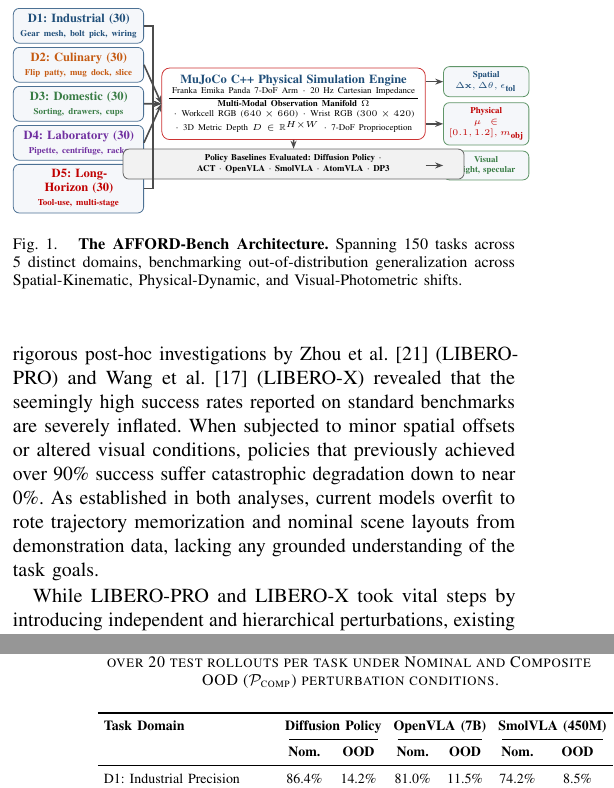
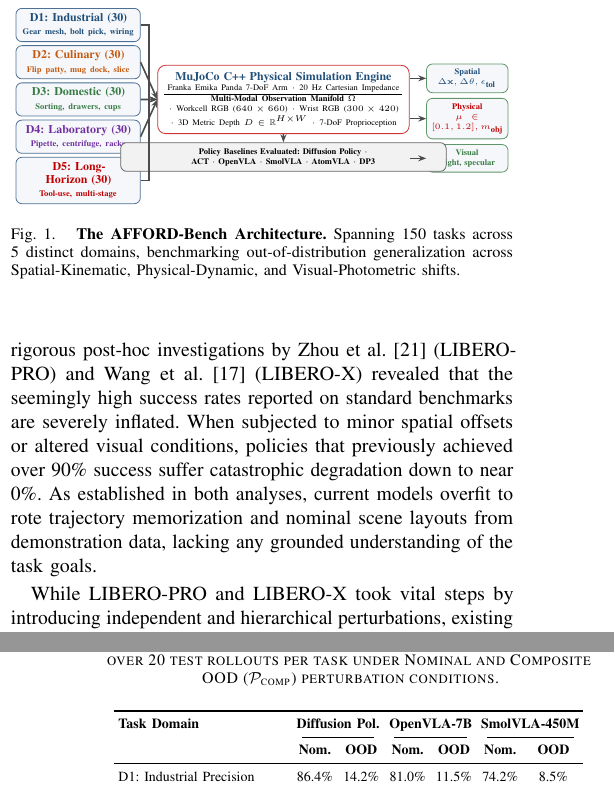
Before and after one commit to s-elim/AFFORD_Bench, a LaTeX paper (AFFORD-PRO_RSS'27/paper-template-latex/main.tex): two parts of the columns of pages 1 and 5 of 6, joined at a grey line, cut so that both start at the same text. Compiled offline with pdfLaTeX.

Commit message:
style(paper): eliminate overfull hboxes in teaser and table II, recompile clean 6-page PDF

```diff
--- a/AFFORD-PRO_RSS'27/paper-template-latex/main.tex
+++ b/AFFORD-PRO_RSS'27/paper-template-latex/main.tex
@@ -54,7 +54,7 @@ However, measuring whether these models exhibit true physical generalizability r
 \begin{figure}[t]
 \centering
 \begin{tikzpicture}[
-    scale=0.88, every node/.style={transform shape},
+    scale=0.84, every node/.style={transform shape},
     domainbox/.style={rectangle, rounded corners=3pt, draw=brandblue!80, fill=boxbg, inner sep=3pt, text width=2.4cm, align=center, font=\scriptsize\bfseries},
     corebox/.style={rectangle, rounded corners=4pt, draw=brandred!80, fill=white, inner sep=4pt, text width=5.0cm, align=center, font=\scriptsize},
     axisbox/.style={rectangle, rounded corners=3pt, draw=brandgreen!80, fill=boxbg, inner sep=3pt, text width=1.5cm, align=center, font=\tiny\bfseries},
@@ -257,10 +257,10 @@ We measure policy competence using four formal metrics: (i)~\textbf{Task Success
 \caption{\textbf{Benchmark Success Rates (\%) Across Domains.} Evaluated over 20 test rollouts per task under Nominal and Composite OOD ($\mathcal{P}_{\text{comp}}$) perturbation conditions.}
 \label{tab:prelim_results}
 \scriptsize
-\setlength{\tabcolsep}{3pt}
+\setlength{\tabcolsep}{2pt}
 \begin{tabular}{lcccccc}
 \toprule
-\textbf{Task Domain} & \multicolumn{2}{c}{\textbf{Diffusion Policy}} & \multicolumn{2}{c}{\textbf{OpenVLA (7B)}} & \multicolumn{2}{c}{\textbf{SmolVLA (450M)}} \\
+\textbf{Task Domain} & \multicolumn{2}{c}{\textbf{Diffusion Pol.}} & \multicolumn{2}{c}{\textbf{OpenVLA-7B}} & \multicolumn{2}{c}{\textbf{SmolVLA-450M}} \\
 \cmidrule(lr){2-3} \cmidrule(lr){4-5} \cmidrule(lr){6-7}
 & \textbf{Nom.} & \textbf{OOD} & \textbf{Nom.} & \textbf{OOD} & \textbf{Nom.} & \textbf{OOD} \\
 \midrule
```
Also changed, not shown: AFFORD-PRO_RSS'27/paper-template-latex/main.pdf.
